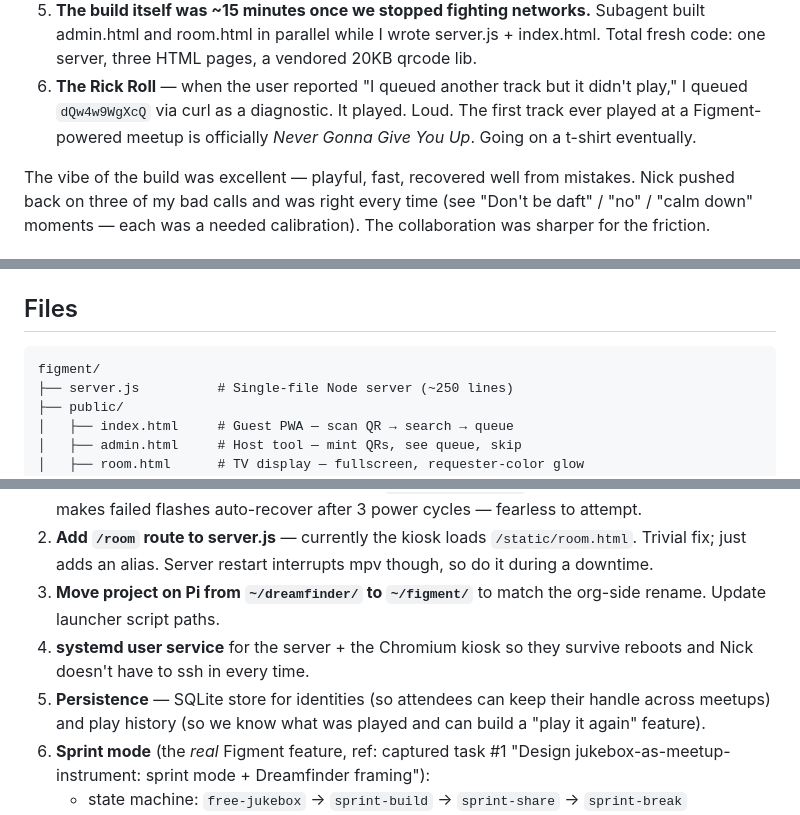
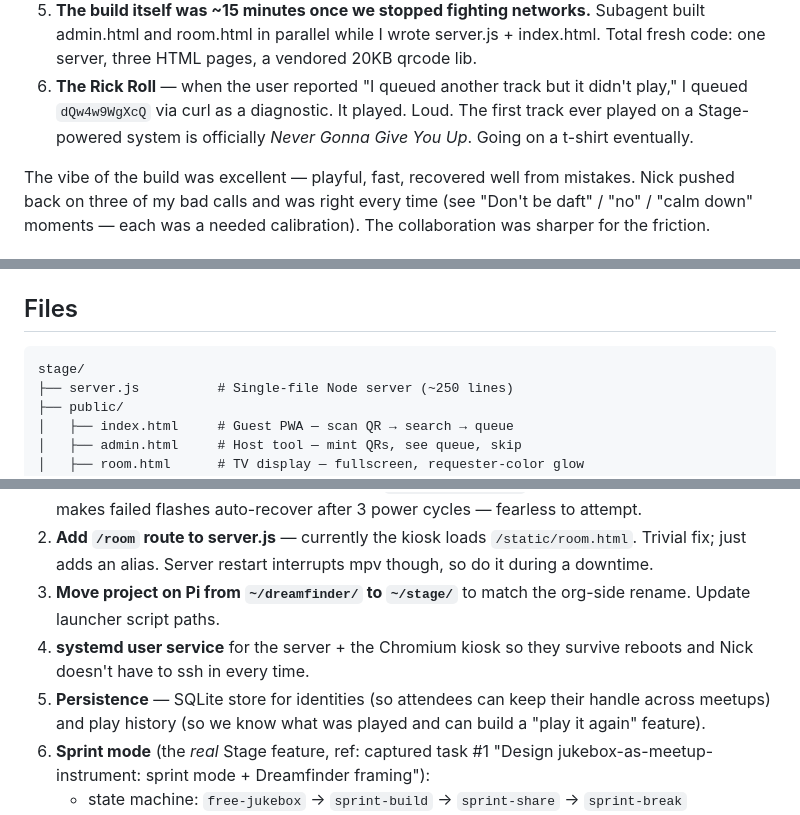
Before and after one commit to imagineering-cc/stage, a Markdown page: CLAUDE.md, 3 parts joined by grey strips. Rendered like a GitHub page.

````diff
--- a/CLAUDE.md
+++ b/CLAUDE.md
@@ -66,7 +73,7 @@ bigger:
    vendored 20KB qrcode lib.
 6. **The Rick Roll** — when the user reported "I queued another track but it
    didn't play," I queued `dQw4w9WgXcQ` via curl as a diagnostic. It played.
-   Loud. The first track ever played at a Figment-powered meetup is officially
+   Loud. The first track ever played on a Stage-powered system is officially
    _Never Gonna Give You Up_. Going on a t-shirt eventually.
 
 The vibe of the build was excellent — playful, fast, recovered well from
@@ -169,7 +176,7 @@ page works at `http://<pi-tailscale-ip>:3000/admin` from Mac on any network.
 ## Files
 
 ```
-figment/
+stage/
 ├── server.js          # Single-file Node server (~250 lines)
 ├── public/
 │   ├── index.html     # Guest PWA — scan QR → search → queue
@@ -238,14 +245,14 @@ In rough priority order:
 2. **Add `/room` route to server.js** — currently the kiosk loads
    `/static/room.html`. Trivial fix; just adds an alias. Server restart
    interrupts mpv though, so do it during a downtime.
-3. **Move project on Pi from `~/dreamfinder/` to `~/figment/`** to match the
+3. **Move project on Pi from `~/dreamfinder/` to `~/stage/`** to match the
    org-side rename. Update launcher script paths.
 4. **systemd user service** for the server + the Chromium kiosk so they
    survive reboots and Nick doesn't have to ssh in every time.
 5. **Persistence** — SQLite store for identities (so attendees can keep their
    handle across meetups) and play history (so we know what was played and
    can build a "play it again" feature).
-6. **Sprint mode** (the *real* Figment feature, ref: captured task #1
+6. **Sprint mode** (the *real* Stage feature, ref: captured task #1
    "Design jukebox-as-meetup-instrument: sprint mode + Dreamfinder framing"):
    - state machine: `free-jukebox` → `sprint-build` → `sprint-share` → `sprint-break`
    - admin controls to start/configure sprints
````
Also changed, not shown: other parts of CLAUDE.md (+24 -16 lines).
